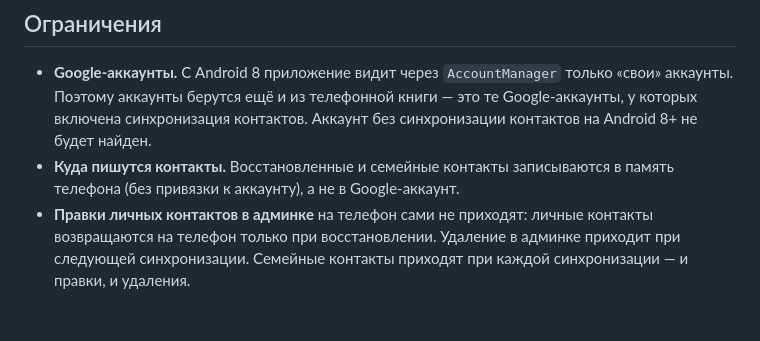
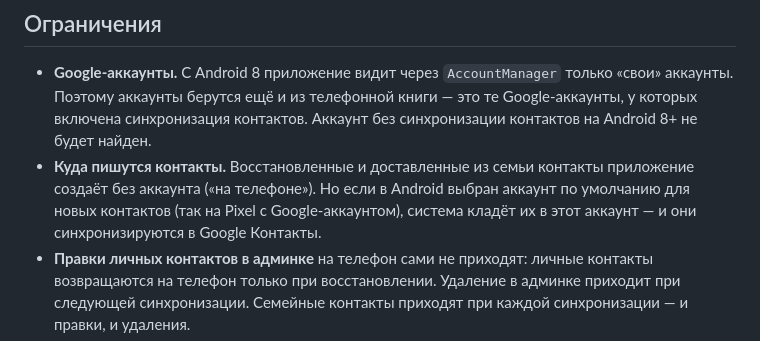
Before and after one commit to zubans/sync, a Markdown page: README.md, the part around the change. Rendered like a GitHub page; blank space fills up the shorter version.

Commit message:
README: where restored contacts are stored

```diff
--- a/README.md
+++ b/README.md
@@ -165,7 +165,7 @@ Unit-тесты (сопоставление контактов, шифрован
 ## Ограничения
 
 - **Google-аккаунты.** С Android 8 приложение видит через `AccountManager` только «свои» аккаунты. Поэтому аккаунты берутся ещё и из телефонной книги — это те Google-аккаунты, у которых включена синхронизация контактов. Аккаунт без синхронизации контактов на Android 8+ не будет найден.
-- **Куда пишутся контакты.** Восстановленные и семейные контакты записываются в память телефона (без привязки к аккаунту), а не в Google-аккаунт.
+- **Куда пишутся контакты.** Восстановленные и доставленные из семьи контакты приложение создаёт без аккаунта («на телефоне»). Но если в Android выбран аккаунт по умолчанию для новых контактов (так на Pixel с Google-аккаунтом), система кладёт их в этот аккаунт — и они синхронизируются в Google Контакты.
 - **Правки личных контактов в админке** на телефон сами не приходят: личные контакты возвращаются на телефон только при восстановлении. Удаление в админке приходит при следующей синхронизации. Семейные контакты приходят при каждой синхронизации — и правки, и удаления.
 - **Токен** хранится в приватных SharedPreferences приложения, без дополнительного шифрования. Данные приложения исключены из облачного бэкапа и переноса на новый телефон — там нужно войти заново.
 - **Сессии сторонних приложений** не переносятся — это запрещено песочницей Android. Переносятся логины и пароли (через менеджер паролей) и сами приложения.
```
